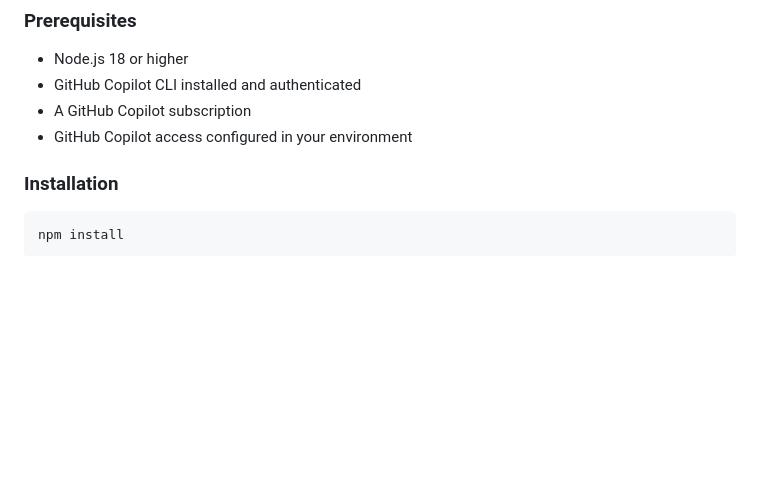
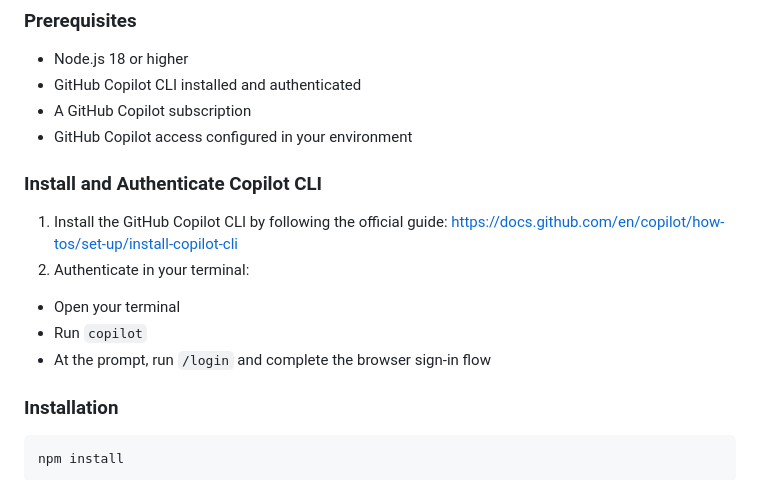
Before and after one commit to estruyf/ghostwriter-app, a Markdown page: README.md, the part around the change. Rendered like a GitHub page; blank space fills up the shorter version.

Commit message:
docs: add installation and authentication instructions for Copilot CLI

```diff
--- a/README.md
+++ b/README.md
@@ -46,6 +46,15 @@ transform ideas into polished written content through a two-step process:
 - GitHub Copilot CLI installed and authenticated
 - A GitHub Copilot subscription
 - GitHub Copilot access configured in your environment
+
+### Install and Authenticate Copilot CLI
+
+1. Install the GitHub Copilot CLI by following the official guide:
+   https://docs.github.com/en/copilot/how-tos/set-up/install-copilot-cli
+2. Authenticate in your terminal:
+  - Open your terminal
+  - Run `copilot`
+  - At the prompt, run `/login` and complete the browser sign-in flow
 
 ### Installation
 
```
